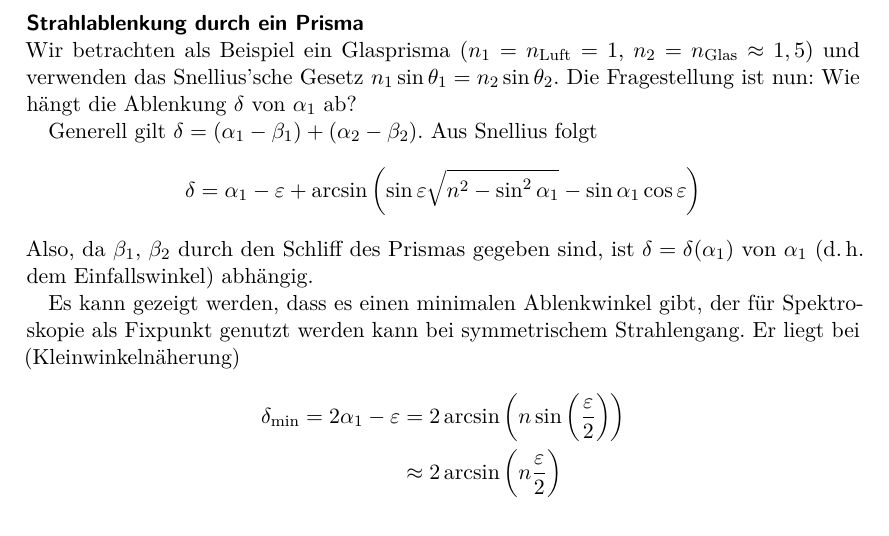
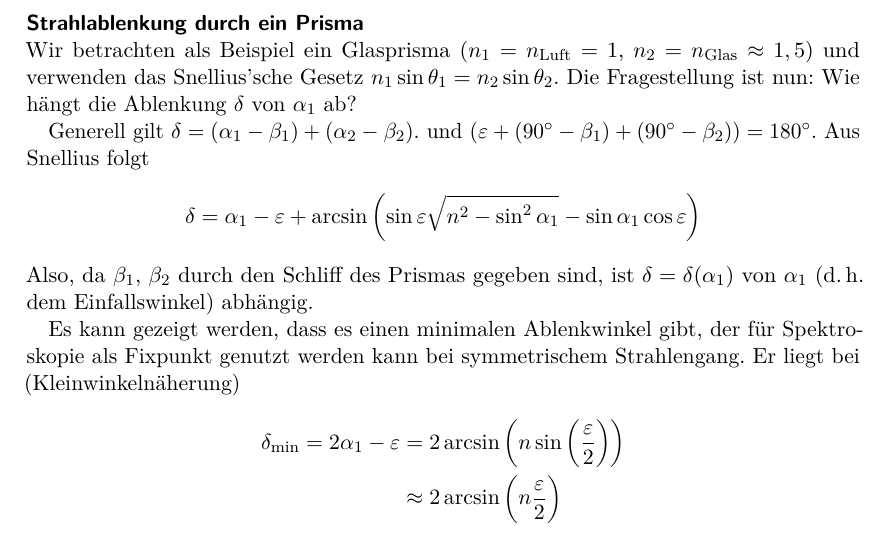
Before and after one commit to gesina/OptikWS1516, a LaTeX thesis (OptikSkriptWS1516.tex, which reads Kapitel/OptikSkriptWS1516_Kap07.tex): part of page 41 of 48, cut so that both start at the same text. Compiled offline with pdfLaTeX.

Commit message:
Verbesserung am 30.11.

```diff
--- a/Kapitel/OptikSkriptWS1516_Kap07.tex
+++ b/Kapitel/OptikSkriptWS1516_Kap07.tex
@@ -58,7 +58,7 @@ $\alpha_1$ ab?
 %% IMAGE MISSING (Prisma Skizze)
 
 Generell gilt $\delta = (\alpha_1-\beta_1)+(\alpha_2-\beta_2)$.
-%% und $(\beta_1+\beta_2+\eps)=\ang{180}$ %wird Montag nachgeliefert
+und $(\eps+(\ang{90}-\beta_1)+(\ang{90}-\beta_2))=\ang{180}$.
 Aus Snellius folgt
 \begin{gather*}
   \delta = \alpha_1 - \eps
```
